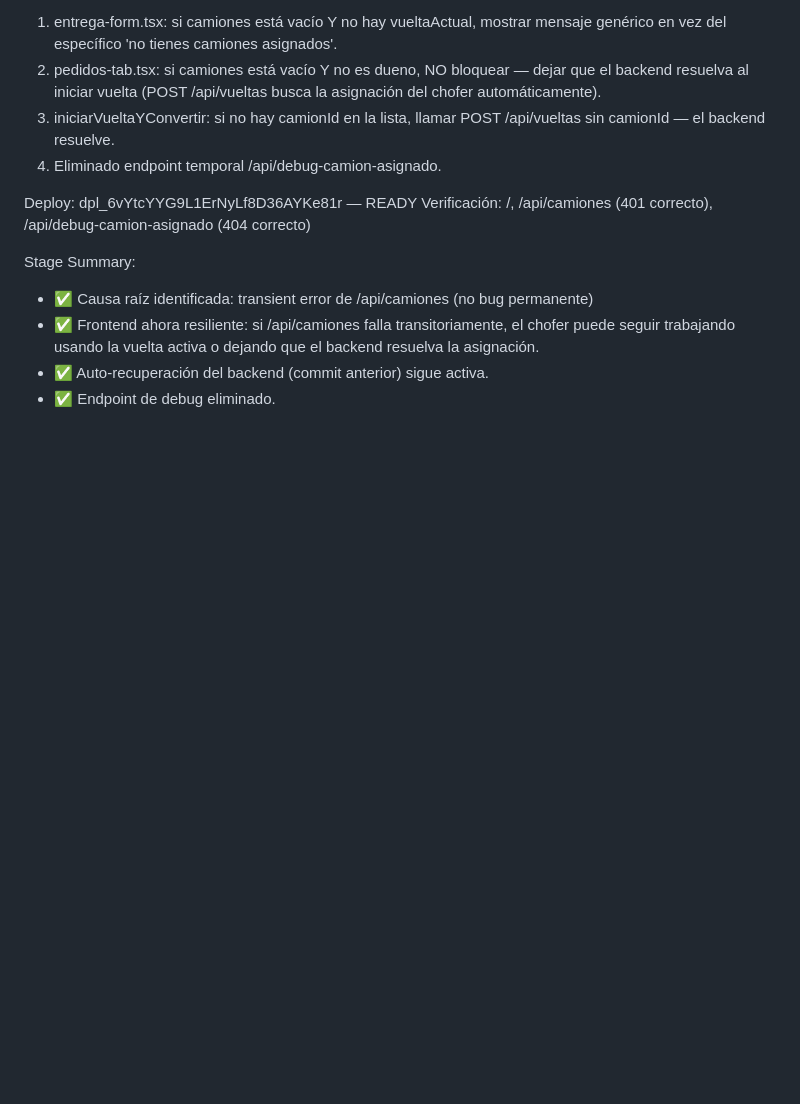
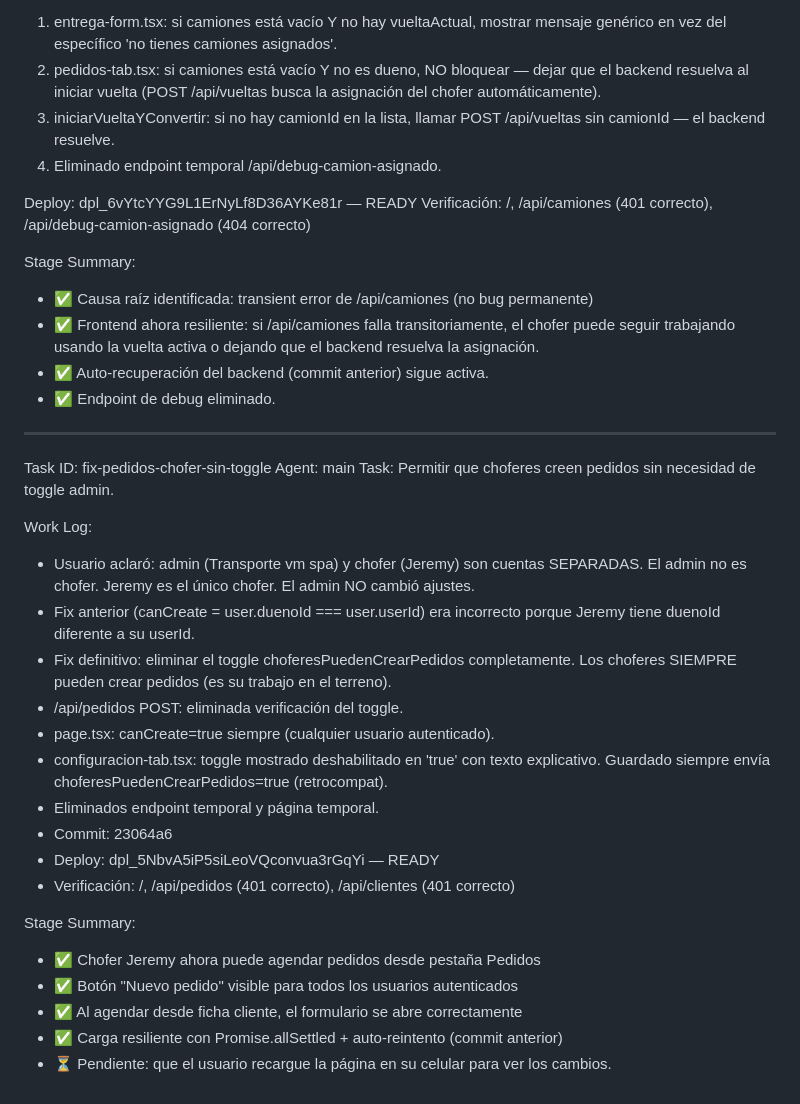
Before and after one commit to akuobara/akuosplash, a Markdown page: worklog.md, the part around the change. Drawn GitHub-style; blank space fills up the shorter version.

Commit message:
4185960b-bf17-49a5-9f7a-31047a3711eb

```diff
--- a/worklog.md
+++ b/worklog.md
@@ -224,3 +224,31 @@ Stage Summary:
    que el backend resuelva la asignación.
 - ✅ Auto-recuperación del backend (commit anterior) sigue activa.
 - ✅ Endpoint de debug eliminado.
+
+---
+Task ID: fix-pedidos-chofer-sin-toggle
+Agent: main
+Task: Permitir que choferes creen pedidos sin necesidad de toggle admin.
+
+Work Log:
+- Usuario aclaró: admin (Transporte vm spa) y chofer (Jeremy) son cuentas SEPARADAS.
+  El admin no es chofer. Jeremy es el único chofer. El admin NO cambió ajustes.
+- Fix anterior (canCreate = user.duenoId === user.userId) era incorrecto porque
+  Jeremy tiene duenoId diferente a su userId.
+- Fix definitivo: eliminar el toggle choferesPuedenCrearPedidos completamente.
+  Los choferes SIEMPRE pueden crear pedidos (es su trabajo en el terreno).
+- /api/pedidos POST: eliminada verificación del toggle.
+- page.tsx: canCreate=true siempre (cualquier usuario autenticado).
+- configuracion-tab.tsx: toggle mostrado deshabilitado en 'true' con texto explicativo.
+  Guardado siempre envía choferesPuedenCrearPedidos=true (retrocompat).
+- Eliminados endpoint temporal y página temporal.
+- Commit: 23064a6
+- Deploy: dpl_5NbvA5iP5siLeoVQconvua3rGqYi — READY
+- Verificación: /, /api/pedidos (401 correcto), /api/clientes (401 correcto)
+
+Stage Summary:
+- ✅ Chofer Jeremy ahora puede agendar pedidos desde pestaña Pedidos
+- ✅ Botón "Nuevo pedido" visible para todos los usuarios autenticados
+- ✅ Al agendar desde ficha cliente, el formulario se abre correctamente
+- ✅ Carga resiliente con Promise.allSettled + auto-reintento (commit anterior)
+- ⏳ Pendiente: que el usuario recargue la página en su celular para ver los cambios.
```
